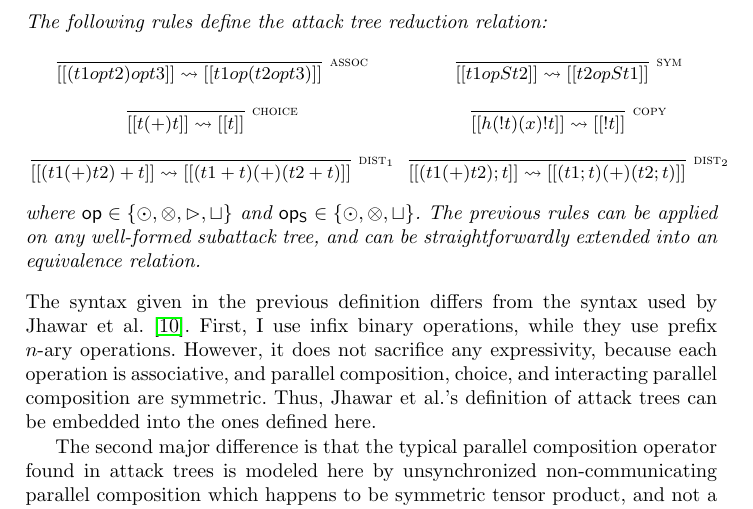
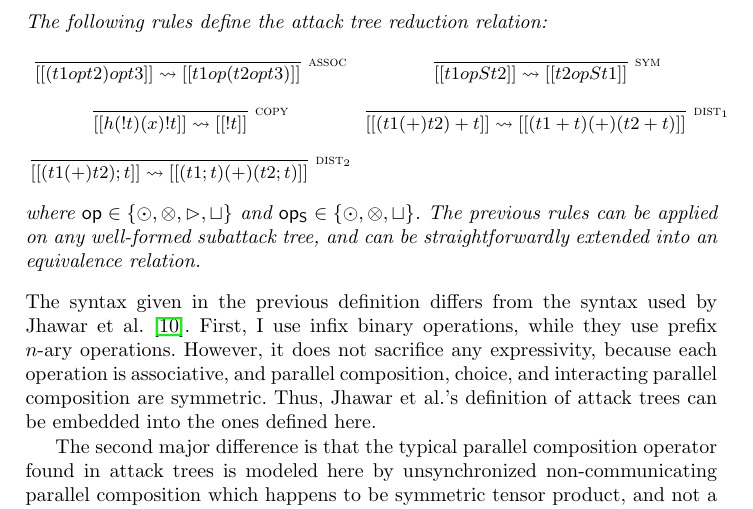
Before and after one commit to MonoidalAttackTrees/attack-trees-in-monoidal-cats, a LaTeX thesis (drafts/GraMSec2016/main.tex): part of page 3 of 9, cut so that both start at the same text. Compiled offline with pdfLaTeX; a LaTeX package or settings file that is missing is left out.

Commit message:
Small change.

```diff
--- a/drafts/GraMSec2016/main.tex
+++ b/drafts/GraMSec2016/main.tex
@@ -207,18 +207,14 @@ trees is defined in the following definition.
           \,
         }{[[t1 opS t2]] \redto [[t2 opS t1]]}
         \\
-        \inferrule* [right={\scriptsize choice}] {
-          \,
-        }{[[t (+) t]] \redto [[t]]}
-        &
         \inferrule* [right={\scriptsize copy}] {
           \,
         }{[[h(!t) (x) !t]] \redto [[!t]]}
-        \\
+        &
         \inferrule* [right={\scriptsize $\textsc{dist}_1$}] {
           \,
         }{[[(t1 (+)  t2) + t]] \redto [[(t1 + t) (+) (t2 + t)]]}
-        &
+        \\
         \inferrule* [right={\scriptsize $\textsc{dist}_2$}] {
           \,
         }{[[(t1 (+)  t2) ; t]] \redto [[(t1 ; t) (+) (t2 ; t)]]}
```
Also changed, not shown: drafts/GraMSec2016/main.pdf.
